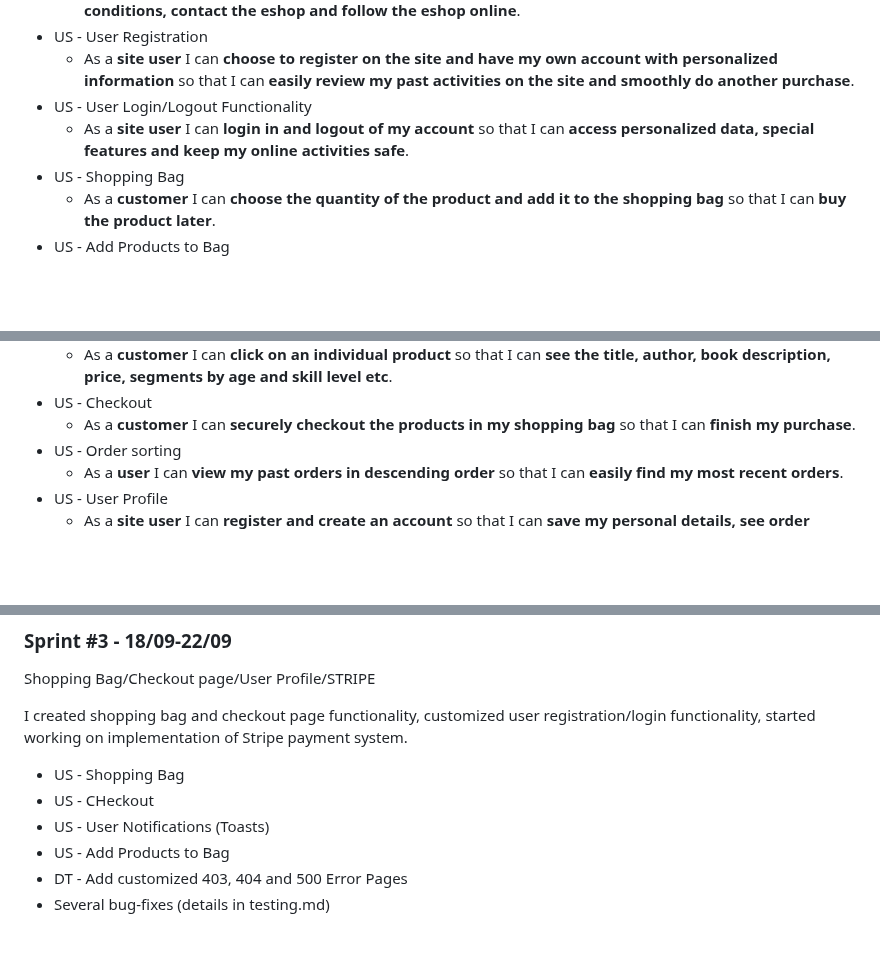
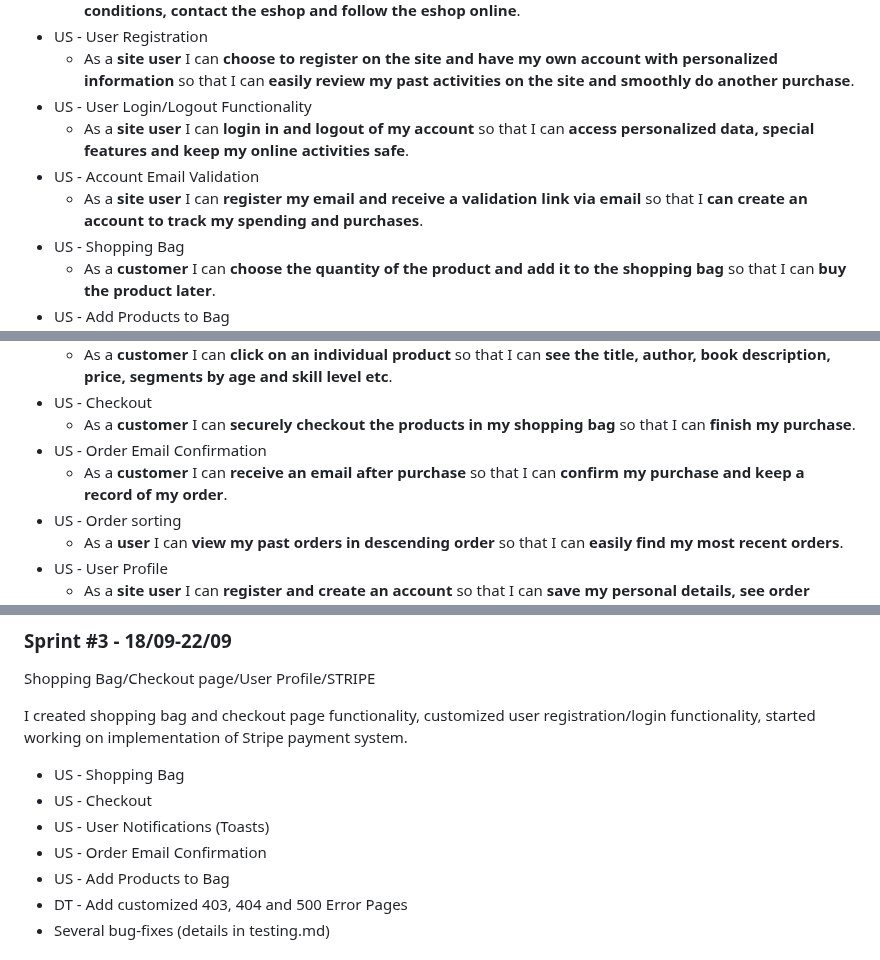
Before and after one commit to lucia2007/bookwormkid, a Markdown page: README.md, 3 parts joined by grey strips. GitHub-like rendering; blank space fills up the shorter version.

Commit message:
Doc: Update EPICs and US

```diff
--- a/README.md
+++ b/README.md
@@ -225,6 +225,8 @@ As a visitor I want to find a fun and enticing book for my child/grandchild/pupi
   - As a **site user** I can **choose to register on the site and have my own account with personalized information** so that I can **easily review my past activities on the site and smoothly do another purchase**.
 - US - User Login/Logout Functionality
   - As a **site user** I can **login in and logout of my account** so that I can **access personalized data, special features and keep my online activities safe**.
+- US - Account Email Validation
+  - As a **site user** I can **register my email and receive a validation link via email** so that I **can create an account to track my spending and purchases**.
 - US - Shopping Bag
   - As a **customer** I can **choose the quantity of the product and add it to the shopping bag** so that I can **buy the product later**.
 - US - Add Products to Bag
@@ -239,6 +241,8 @@ As a visitor I want to find a fun and enticing book for my child/grandchild/pupi
   - As a **customer** I can **click on an individual product** so that I can **see the title, author, book description, price, segments by age and skill level etc**.
 - US - Checkout
   - As a **customer** I can **securely checkout the products in my shopping bag** so that I can **finish my purchase**.
+- US - Order Email Confirmation
+  - As a **customer** I can **receive an email after purchase** so that I can **confirm my purchase and keep a record of my order**.
 - US - Order sorting
   - As a **user** I can **view my past orders in descending order** so that I can **easily find my most recent orders**.
 - US - User Profile
@@ -524,8 +529,9 @@ Shopping Bag/Checkout page/User Profile/STRIPE
 I created shopping bag and checkout page functionality, customized user registration/login functionality, started working on implementation of Stripe payment system.
 
 - US - Shopping Bag
-- US - CHeckout
+- US - Checkout
 - US - User Notifications (Toasts)
+- US - Order Email Confirmation
 - US - Add Products to Bag
 - DT - Add customized 403, 404 and 500 Error Pages
 - Several bug-fixes (details in testing.md)
```
Also changed, not shown: other parts of README.md (+3 -0 lines).
